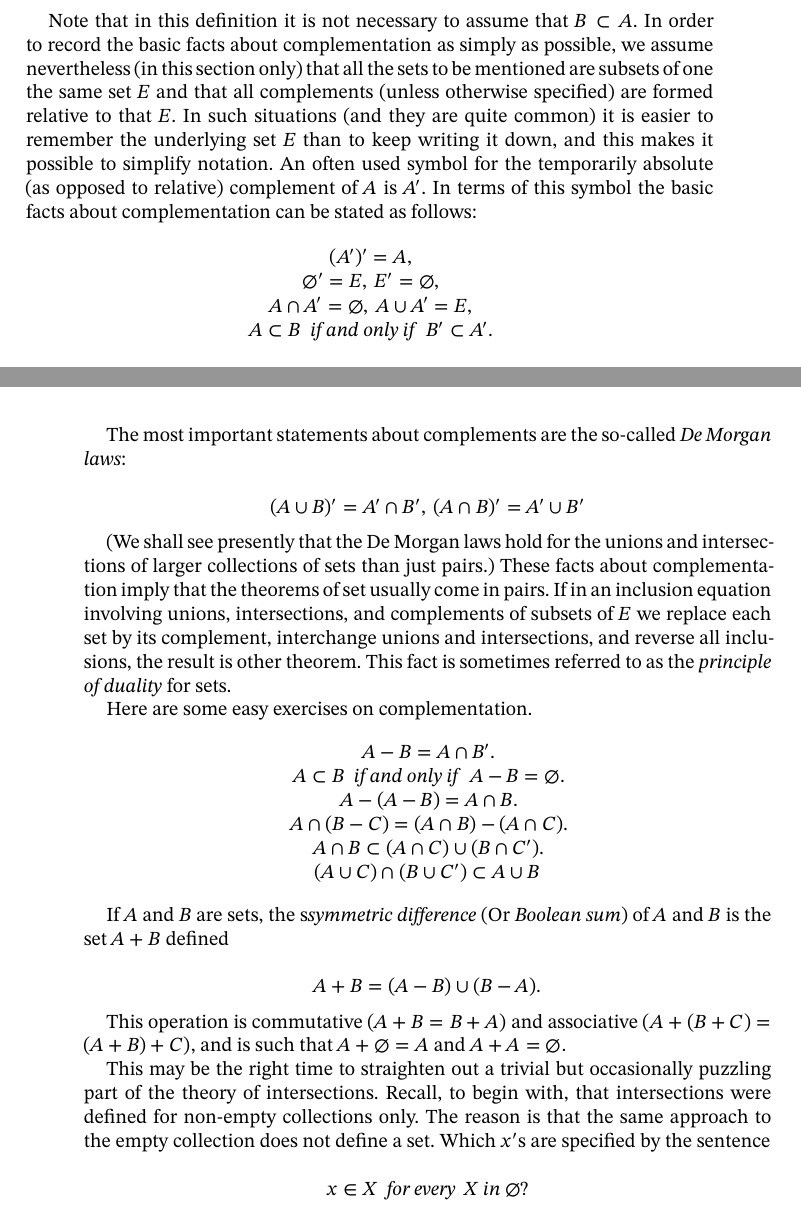
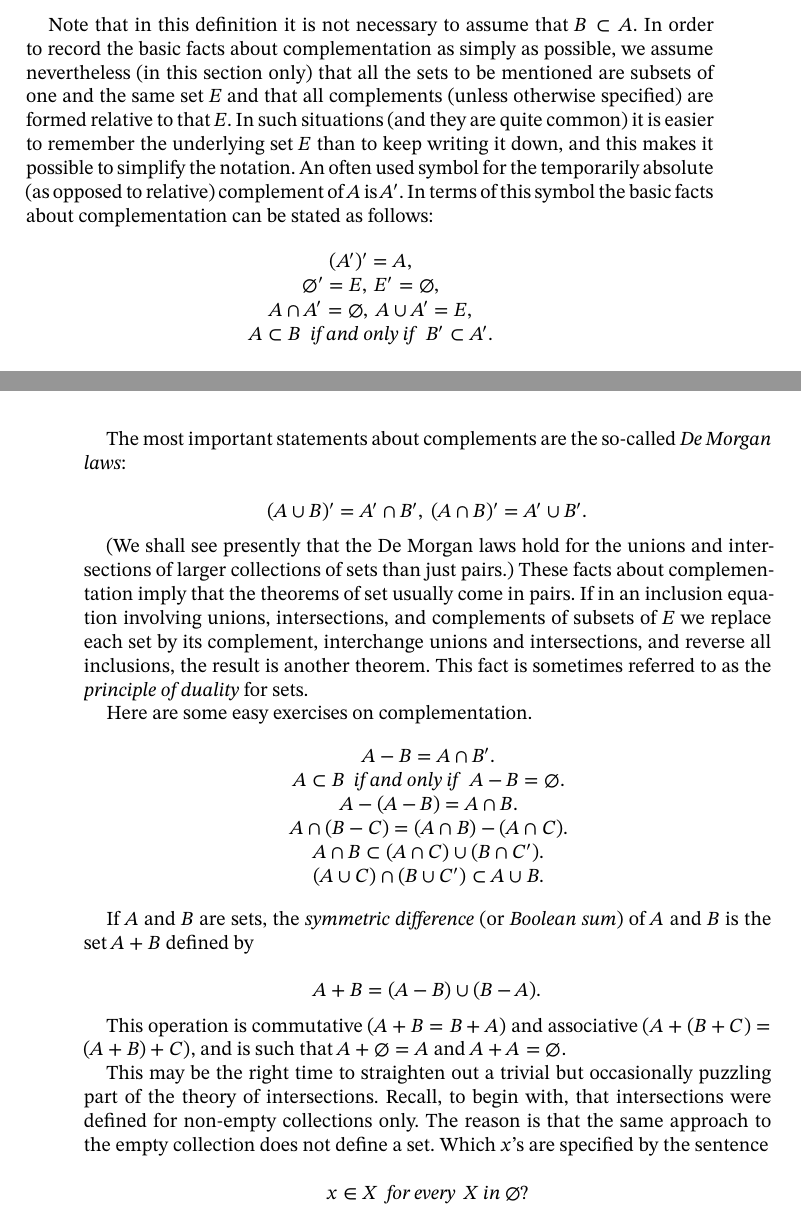
Before and after one commit to matheusgirola/Halmos-Naive-Set-Theory-OCR-LaTeX-Reedition, a LaTeX thesis (Naive_Set_Theory_Reedition/main.tex, which reads Naive_Set_Theory_Reedition/Chapters/Chapter_5.tex): two parts of pages 27 and 28 of 122, joined at a grey line, cut so that both start at the same text. Compiled offline with XeLaTeX.

Commit message:
fixing typos and punctuation chapter 5

```diff
--- a/Naive_Set_Theory_Reedition/Chapters/Chapter_5.tex
+++ b/Naive_Set_Theory_Reedition/Chapters/Chapter_5.tex
@@ -7,7 +7,7 @@ If A and B are sets, the \textit{difference}\index{difference} between $A$ and $
 A - B = \{ x \in A: x \notin B \}.
 \end{equation*}
 
-Note that in this definition it is not necessary to assume that $B \subset A$. In order to record the basic facts about complementation as simply as possible, we assume nevertheless (in this section only) that all the sets to be mentioned are subsets of one the same set $E$ and that all complements (unless otherwise specified) are formed relative to that $E$. In such situations (and they are quite common) it is easier to remember the underlying set $E$ than to keep writing it down, and this makes it possible to simplify notation. An often used symbol for the temporarily absolute (as opposed to relative) complement of $A$ is $A'$. In terms of this symbol the basic facts about complementation can be stated as follows:
+Note that in this definition it is not necessary to assume that $B \subset A$. In order to record the basic facts about complementation as simply as possible, we assume nevertheless (in this section only) that all the sets to be mentioned are subsets of one and the same set $E$ and that all complements (unless otherwise specified) are formed relative to that $E$. In such situations (and they are quite common) it is easier to remember the underlying set $E$ than to keep writing it down, and this makes it possible to simplify the notation. An often used symbol for the temporarily absolute (as opposed to relative) complement of $A$ is $A'$. In terms of this symbol the basic facts about complementation can be stated as follows:
 
 \begin{center}
 $(A')' = A,$
@@ -22,10 +22,10 @@ $A \subset B \text{ \textit{ if and only if } } B' \subset A'.$
 The most important statements about complements are the so-called \textit{De Morgan laws}\index{De Morgan}:
 
 \begin{equation*}
-(A \cup B)' = A' \cap B', \: (A \cap B)' = A' \cup B'
+(A \cup B)' = A' \cap B', \: (A \cap B)' = A' \cup B'.
 \end{equation*}
 
-(We shall see presently that the De Morgan laws hold for the unions and intersections of larger collections of sets than just pairs.) These facts about complementation imply that the theorems of set usually come in pairs. If in an inclusion equation involving unions, intersections, and complements of subsets of $E$ we replace each set by its complement, interchange unions and intersections, and reverse all  inclusions, the result is other theorem. This fact is sometimes referred to as the \textit{principle of duality}\index{duality} for sets.
+(We shall see presently that the De Morgan laws hold for the unions and intersections of larger collections of sets than just pairs.) These facts about complementation imply that the theorems of set usually come in pairs. If in an inclusion equation involving unions, intersections, and complements of subsets of $E$ we replace each set by its complement, interchange unions and intersections, and reverse all  inclusions, the result is another theorem. This fact is sometimes referred to as the \textit{principle of duality}\index{duality} for sets.
 
 Here are some easy exercises on complementation.
 
@@ -40,10 +40,10 @@ $A \cap (B - C) = (A \cap B) - (A \cap C).$
 
 $A \cap B  \subset (A \cap C) \cup (B \cap C').$
 
-$(A \cup C) \cap (B \cup C') \subset A \cup B$
+$(A \cup C) \cap (B \cup C') \subset A \cup B.$
 \end{center}
 
-If $A$ and $B$ are sets, the s\textit{symmetric difference}\index{symmetric difference} (Or \textit{Boolean sum}\index{Boolean sum}) of $A$ and $B$ is the set $A + B$ defined
+If $A$ and $B$ are sets, the \textit{symmetric difference}\index{symmetric difference} (or \textit{Boolean sum}\index{Boolean sum}) of $A$ and $B$ is the set $A + B$ defined by
 
 \begin{equation*}
 A + B = (A - B) \cup (B - A).
@@ -51,7 +51,7 @@ A + B = (A - B) \cup (B - A).
 
 This operation is commutative $(A + B = B + A)$ and associative $(A + (B + C) =  (A + B) + C)$, and is such that $A + \emptyset = A$ and $A + A = \emptyset$.
 
-This may be the right time to straighten out a trivial but occasionally puzzling part of the theory of intersections. Recall, to begin with, that intersections were defined for non-empty collections only. The reason is that the same approach to the empty collection does not define a set. Which $x'$s are specified by the sentence
+This may be the right time to straighten out a trivial but occasionally puzzling part of the theory of intersections. Recall, to begin with, that intersections were defined for non-empty collections only. The reason is that the same approach to the empty collection does not define a set. Which $x$'s are specified by the sentence
 
 \begin{equation*}
 x \in X \text{ \textit{ for every } } X \: in \: \emptyset ?
```
Also changed, not shown: Naive_Set_Theory_Reedition/Chapters/Chapter_5.tex (14 more changed lines).
